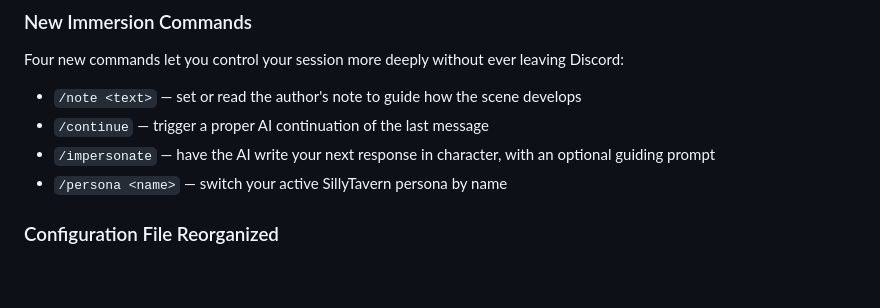
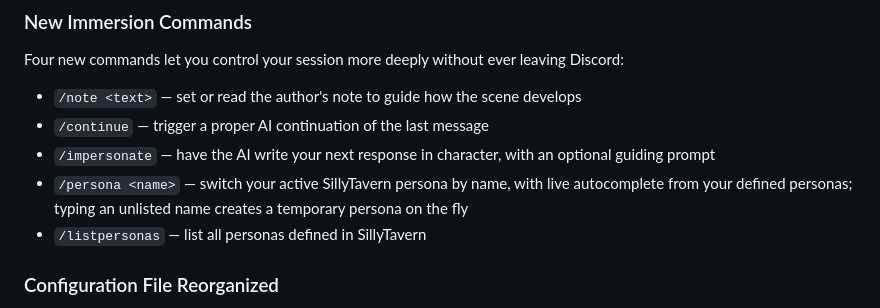
Before and after one commit to senjinthedragon/SillyTavern-Discord-Connector, a Markdown page: RELEASE_NOTES.md, the part around the change. Rendered like a GitHub page; blank space fills up the shorter version.

```diff
--- a/RELEASE_NOTES.md
+++ b/RELEASE_NOTES.md
@@ -23,7 +23,8 @@ Four new commands let you control your session more deeply without ever leaving
 - `/note <text>` — set or read the author's note to guide how the scene develops
 - `/continue` — trigger a proper AI continuation of the last message
 - `/impersonate` — have the AI write your next response in character, with an optional guiding prompt
-- `/persona <name>` — switch your active SillyTavern persona by name
+- `/persona <name>` — switch your active SillyTavern persona by name, with live autocomplete from your defined personas; typing an unlisted name creates a temporary persona on the fly
+- `/listpersonas` — list all personas defined in SillyTavern
 
 ### Configuration File Reorganized
 `config.example.js` is now divided into three clearly labeled sections - Essential, General, and Advanced - so new users only need to fill in the top section to get started. Existing `config.js` files from v1.3.1 work without any changes.
```
Also changed, not shown: CHANGELOG.md (+4 -1 lines), README.md (+3 -2 lines).
